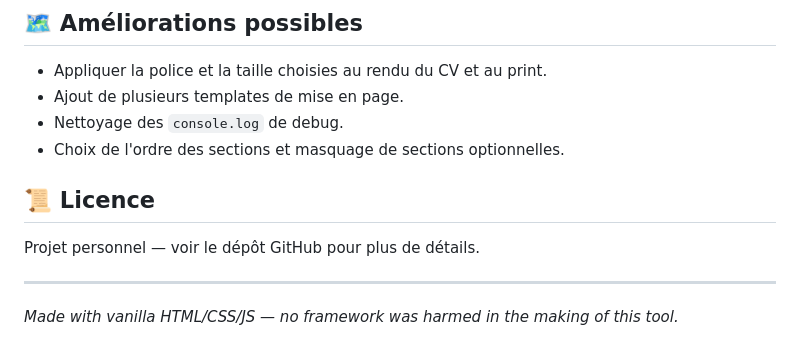
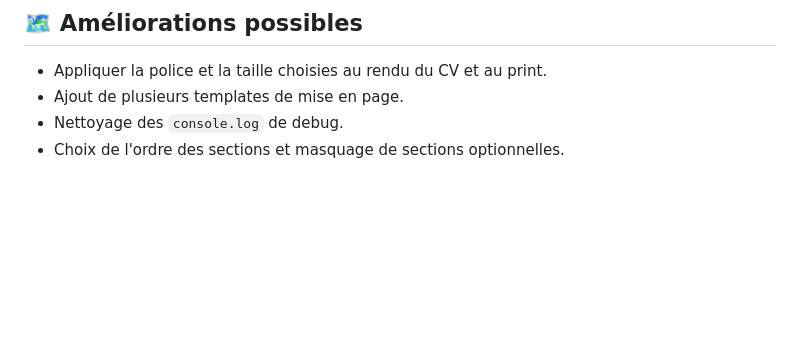
Before and after one commit to LepetitPortfolio/CV-Editor, a Markdown page: README.md, the part around the change. GitHub-like rendering; blank space fills up the shorter version.

Commit message:
Remove license section from README
Removed license section and related notes from README.

```diff
--- a/README.md
+++ b/README.md
@@ -124,11 +124,3 @@ Aucune dépendance externe, aucun outil de build.
 - Ajout de plusieurs templates de mise en page.
 - Nettoyage des `console.log` de debug.
 - Choix de l'ordre des sections et masquage de sections optionnelles.
-
-## 📜 Licence
-
-Projet personnel — voir le dépôt GitHub pour plus de détails.
-
----
-
-*Made with vanilla HTML/CSS/JS — no framework was harmed in the making of this tool.*
```
